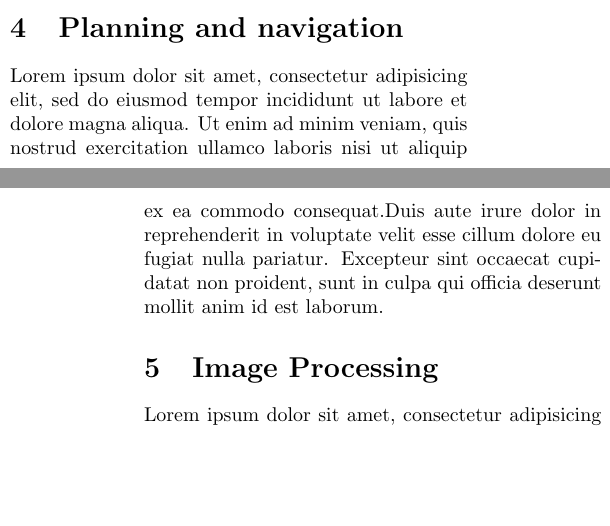
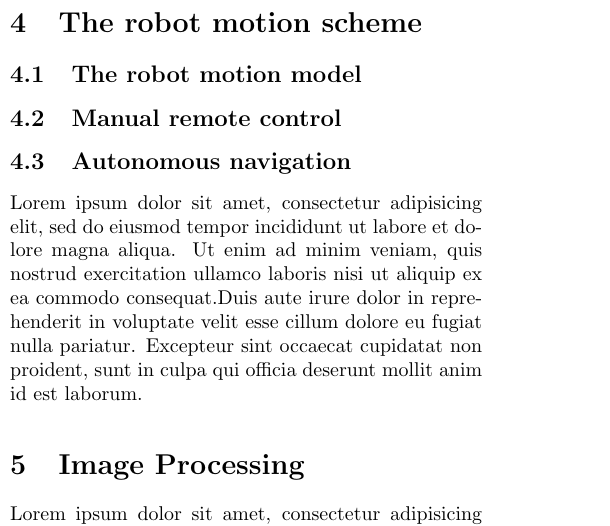
Before and after one commit to DengFR/CDR, a LaTeX document (IR_template.tex): two parts of the columns of pages 1 and 2 of 2 before the commit and part of one column of page 1 of 2 after it, the two joined at a grey line, cut at the place of the change, the shorter picture padded with empty space. Compiled offline with pdfLaTeX.

Commit message:
change latex template

```diff
--- a/IR_template.tex
+++ b/IR_template.tex
@@ -2,10 +2,16 @@
 \documentclass[twocolumn]{article}
     \usepackage{cite}
     \usepackage{flushend,cuted}
+    \usepackage{geometry}
+
+% 调整页边距
+\geometry{a4paper, left=2cm,right=2cm,top=1cm,bottom=2cm}
+% 调整标题格式
 
 % 修改论文题目
 % Industrial Robot期刊要求文件不能有作者信息，所以这里只需要准备论文题目即可
 \title{Development and Implementation of a Mobile Robot for Road Crack Detection}
+\date{}
 
 % 正文部分
 %%%%%%%%%%%%%%%%%%%%%%%%%%% 正文将包含六个部分 %%%%%%%%%%%%%%%%%%%%%%%%%%%%
@@ -65,7 +71,10 @@
         cillum dolore eu fugiat nulla pariatur. Excepteur sint occaecat cupidatat non
         proident, sunt in culpa qui officia deserunt mollit anim id est laborum.
 
-    \section{Planning and navigation}
+    \section{The robot motion scheme}
+    \subsection{The robot motion model}
+    \subsection{Manual remote control}
+    \subsection{Autonomous navigation}
         Lorem ipsum dolor sit amet, consectetur adipisicing elit, sed do eiusmod
         tempor incididunt ut labore et dolore magna aliqua. Ut enim ad minim veniam,
         quis nostrud exercitation ullamco laboris nisi ut aliquip ex ea commodo
```
Also changed, not shown: IR_template.bbl (added), IR_template.pdf (added), 6 other files.
